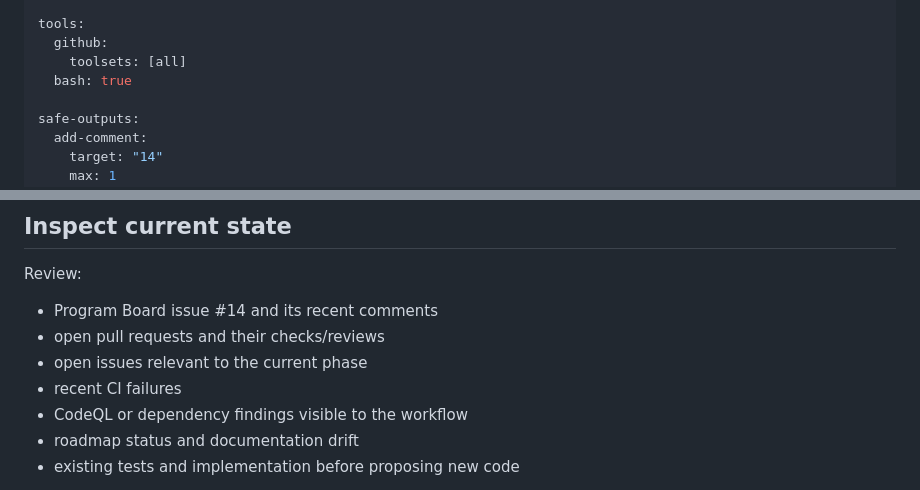
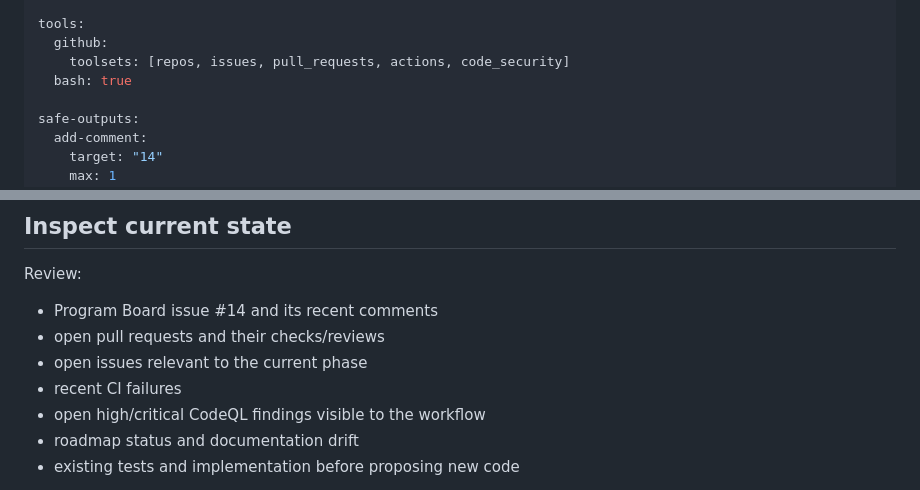
Before and after one commit to drewc611/Privashield, a Markdown page: .github/workflows/daily-progress.md, 2 parts joined by grey strips. Drawn GitHub-style.

Commit message:
fix: narrow daily coordinator GitHub toolsets

```diff
--- a/.github/workflows/daily-progress.md
+++ b/.github/workflows/daily-progress.md
@@ -18,7 +18,7 @@ permissions:
 
 tools:
   github:
-    toolsets: [all]
+    toolsets: [repos, issues, pull_requests, actions, code_security]
   bash: true
 
 safe-outputs:
@@ -70,7 +70,7 @@ Review:
 - open pull requests and their checks/reviews
 - open issues relevant to the current phase
 - recent CI failures
-- CodeQL or dependency findings visible to the workflow
+- open high/critical CodeQL findings visible to the workflow
 - roadmap status and documentation drift
 - existing tests and implementation before proposing new code
 
```
